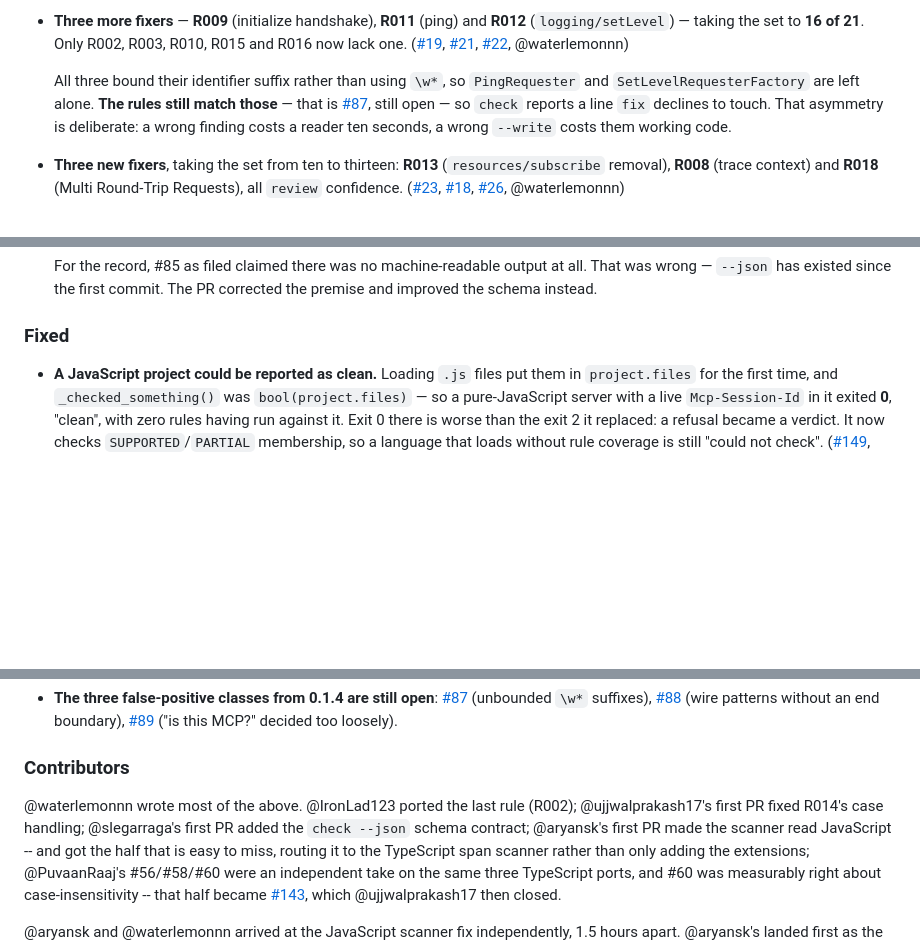
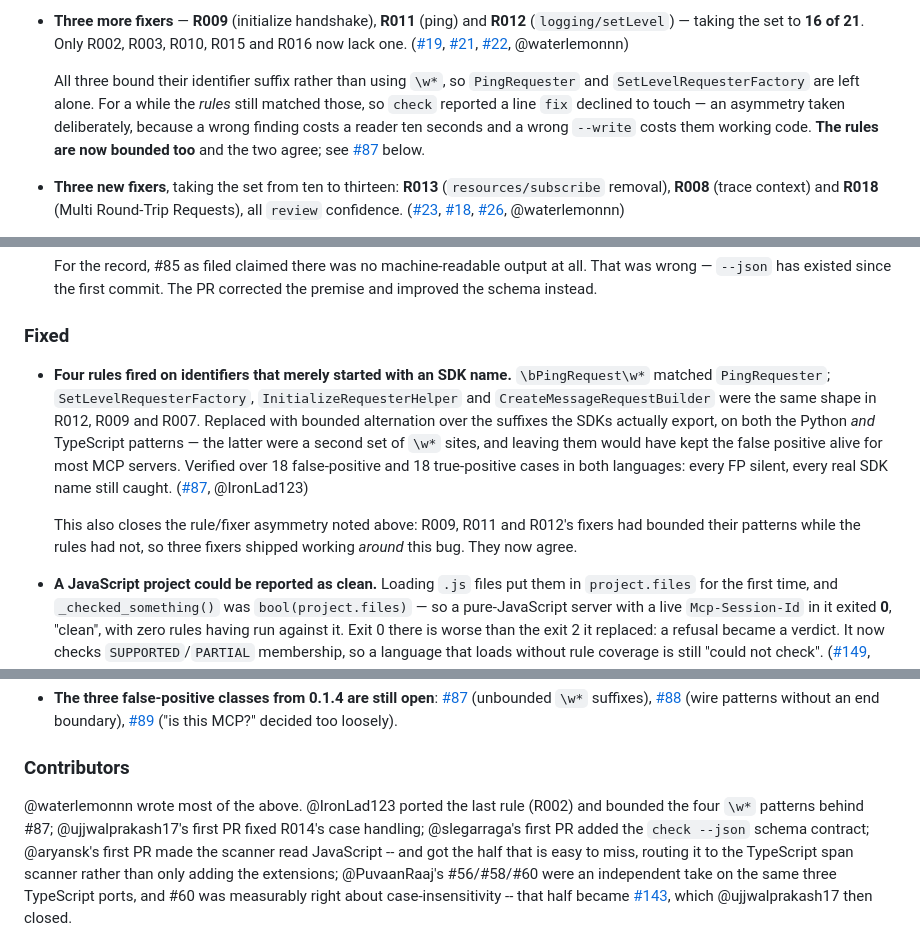
Before and after one commit to dheerajjha/mcp-migrate, a Markdown page: CHANGELOG.md, 3 parts joined by grey strips. Drawn GitHub-style; blank space fills up the shorter version.

Commit message:
docs(changelog): #87 is closed; the rules are bounded now too
The entry for the R009/R011/R012 fixers said 'The rules still match those
-- that is #87, still open'. True when written, false as of the bounding
landing an hour ago. Left as-is it would have been the same stale-claim
bug this release spent the night fixing everywhere else.

```diff
--- a/CHANGELOG.md
+++ b/CHANGELOG.md
@@ -86,11 +86,12 @@ of it was contributed.
   [#22](https://github.com/dheerajjha/mcp-migrate/issues/22), @waterlemonnn)
 
   All three bound their identifier suffix rather than using `\w*`, so
-  `PingRequester` and `SetLevelRequesterFactory` are left alone. **The rules
-  still match those** — that is [#87](https://github.com/dheerajjha/mcp-migrate/issues/87),
-  still open — so `check` reports a line `fix` declines to touch. That
-  asymmetry is deliberate: a wrong finding costs a reader ten seconds, a
-  wrong `--write` costs them working code.
+  `PingRequester` and `SetLevelRequesterFactory` are left alone. For a
+  while the *rules* still matched those, so `check` reported a line `fix`
+  declined to touch — an asymmetry taken deliberately, because a wrong
+  finding costs a reader ten seconds and a wrong `--write` costs them
+  working code. **The rules are now bounded too** and the two agree; see
+  [#87](https://github.com/dheerajjha/mcp-migrate/issues/87) below.
 - **Three new fixers**, taking the set from ten to thirteen: **R013**
   (`resources/subscribe` removal), **R008** (trace context) and **R018**
   (Multi Round-Trip Requests), all `review` confidence.
@@ -139,6 +140,20 @@ of it was contributed.
 
 ### Fixed
 
+- **Four rules fired on identifiers that merely started with an SDK name.**
+  `\bPingRequest\w*` matched `PingRequester`; `SetLevelRequesterFactory`,
+  `InitializeRequesterHelper` and `CreateMessageRequestBuilder` were the
+  same shape in R012, R009 and R007. Replaced with bounded alternation over
+  the suffixes the SDKs actually export, on both the Python *and*
+  TypeScript patterns — the latter were a second set of `\w*` sites, and
+  leaving them would have kept the false positive alive for most MCP
+  servers. Verified over 18 false-positive and 18 true-positive cases in
+  both languages: every FP silent, every real SDK name still caught.
+  ([#87](https://github.com/dheerajjha/mcp-migrate/issues/87), @IronLad123)
+
+  This also closes the rule/fixer asymmetry noted above: R009, R011 and
+  R012's fixers had bounded their patterns while the rules had not, so
+  three fixers shipped working *around* this bug. They now agree.
 - **A JavaScript project could be reported as clean.** Loading `.js` files
   put them in `project.files` for the first time, and `_checked_something()`
   was `bool(project.files)` — so a pure-JavaScript server with a live
@@ -218,7 +233,7 @@ of it was contributed.
 ### Contributors
 
 @waterlemonnn wrote most of the above. @IronLad123 ported the last rule
-(R002); @ujjwalprakash17's first PR fixed R014's case handling;
+(R002) and bounded the four `\w*` patterns behind #87; @ujjwalprakash17's first PR fixed R014's case handling;
 @slegarraga's first PR added the `check --json` schema contract;
 @aryansk's first PR made the scanner read JavaScript -- and got the half
 that is easy to miss, routing it to the TypeScript span scanner rather
```
